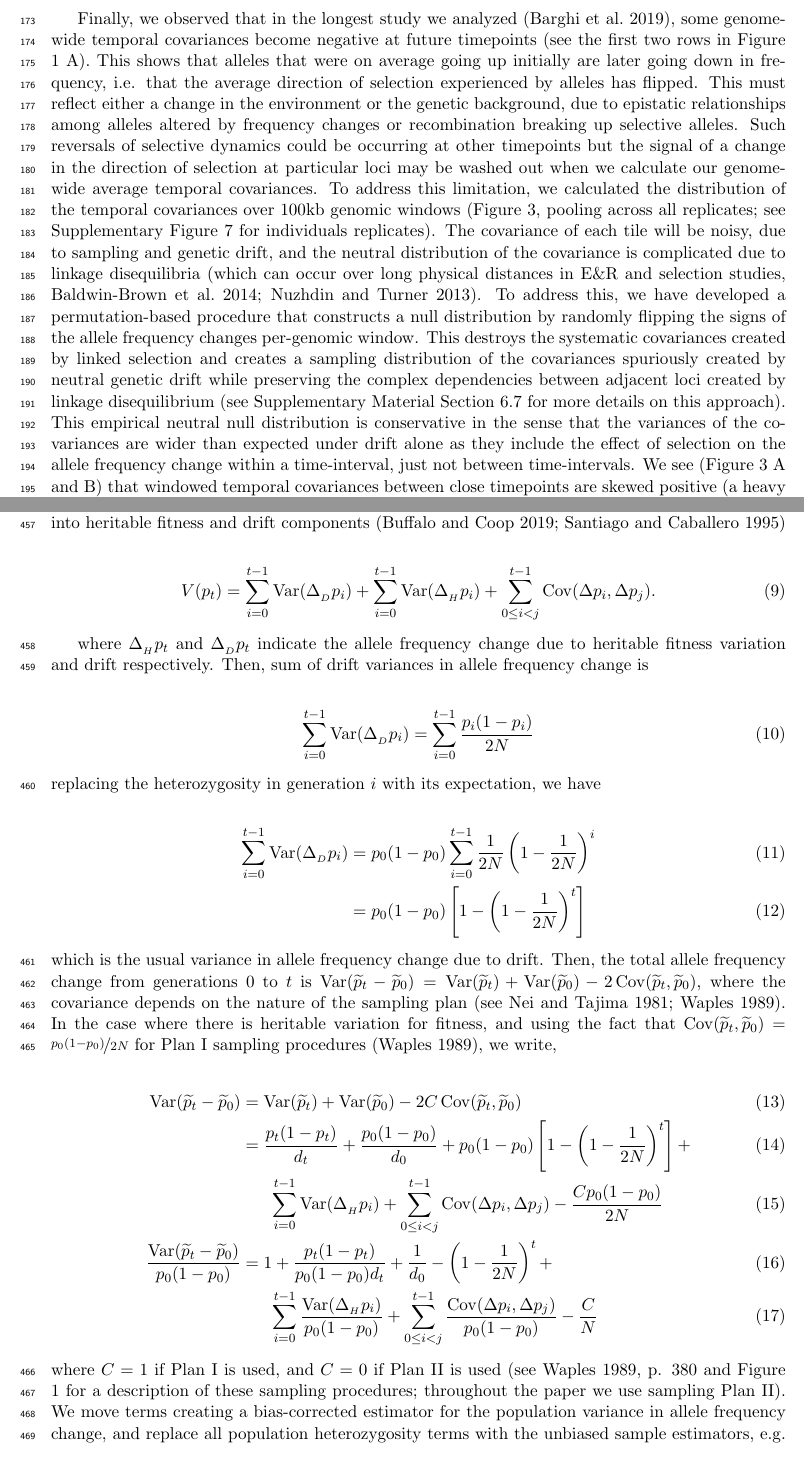
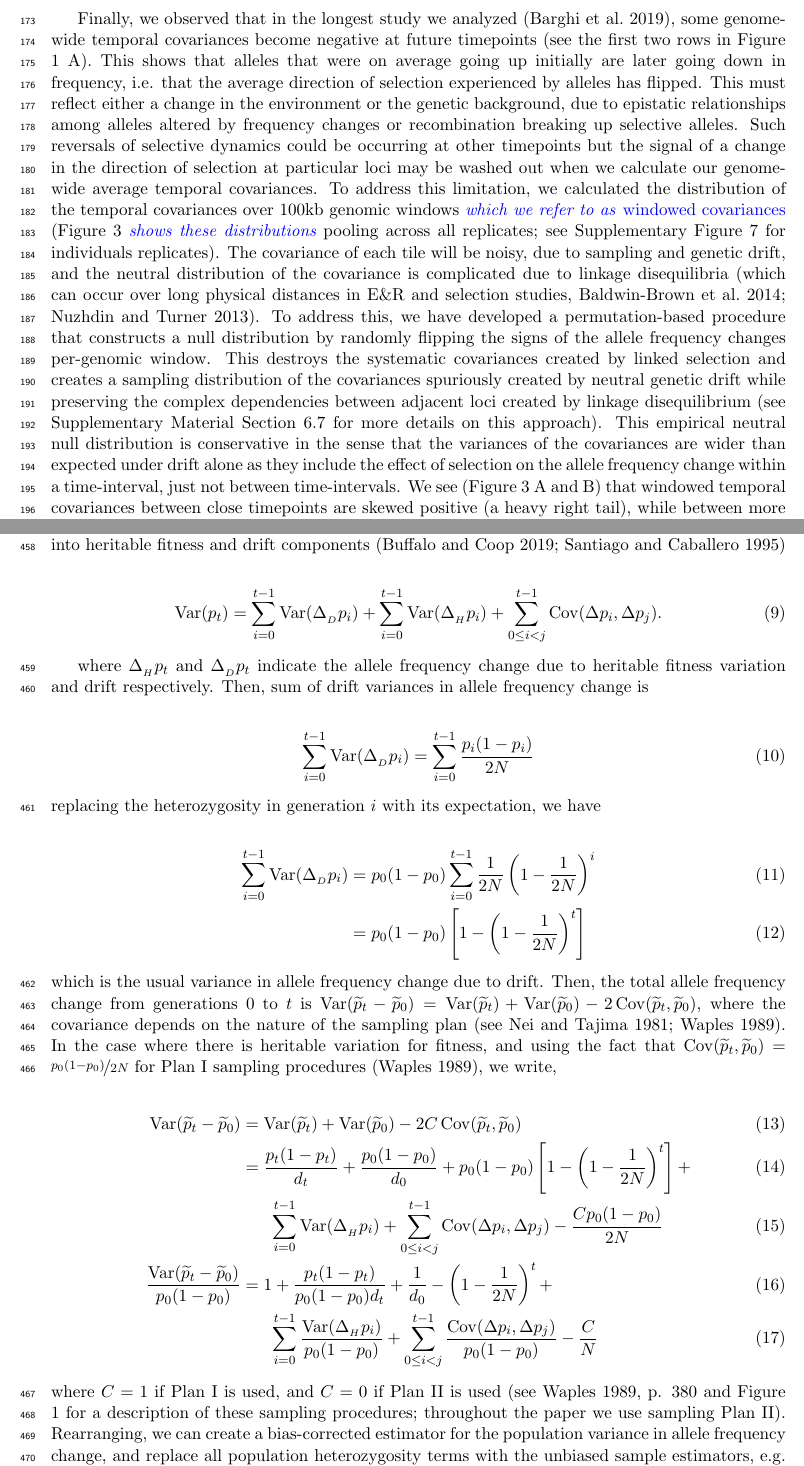
Before and after one commit to vsbuffalo/cvtk, a LaTeX paper (manuscript/manuscript.tex): two parts of pages 9 and 16 of 28 before the commit and two parts of pages 9 and 16 of 29 after it, joined at a grey line, cut so that both start at the same text. Compiled offline with pdfLaTeX.

Commit message:
ms updates

```diff
--- a/manuscript/manuscript.tex
+++ b/manuscript/manuscript.tex
@@ -502,25 +502,26 @@ among alleles altered by frequency changes or recombination breaking up
 selective alleles.  Such reversals of selective dynamics could be occurring at
 other timepoints but the signal of a change in the direction of selection at
 particular loci may be washed out when we calculate our genome-wide average
-temporal covariances.  To address this limitation, we calculated the
-distribution of the temporal covariances over 100kb genomic windows (Figure
-\ref{fig:figure-3}, pooling across all replicates; see Supplementary Figure
-\ref{suppfig:barghi-offset-replicate-panels} for individuals replicates). The
-covariance of each tile will be noisy, due to sampling and genetic drift, and
-the neutral distribution of the covariance is complicated due to linkage
-disequilibria (which can occur over long physical distances in E\&R and
-selection studies, \cite{Nuzhdin2013-gf,Baldwin-Brown2014-cl}). To address
-this, we have developed a permutation-based procedure that constructs a null
-distribution by randomly flipping the signs of the  allele frequency changes
-per-genomic window. This destroys the systematic covariances created by linked
-selection and creates a sampling distribution of the covariances spuriously
-created by neutral genetic drift while preserving the complex dependencies
-between adjacent loci created by linkage disequilibrium (see Supplementary
-Material Section \ref{supp:empirical-null} for more details on this approach).
-This empirical neutral null distribution is conservative in the sense that the
-variances of the covariances are wider than expected under drift alone as they
-include the effect of selection on the allele frequency change within a
-time-interval, just not between time-intervals. We see (Figure
+temporal covariances. To address this limitation, we calculated the
+distribution of the temporal covariances over 100kb genomic windows \vb{which
+we refer to as \emph{windowed covariances}} (Figure \ref{fig:figure-3}
+\vb{shows these distributions} pooling across all replicates; see Supplementary
+Figure \ref{suppfig:barghi-offset-replicate-panels} for individuals
+replicates). The covariance of each tile will be noisy, due to sampling and
+genetic drift, and the neutral distribution of the covariance is complicated
+due to linkage disequilibria (which can occur over long physical distances in
+E\&R and selection studies, \cite{Nuzhdin2013-gf,Baldwin-Brown2014-cl}). To
+address this, we have developed a permutation-based procedure that constructs a
+null distribution by randomly flipping the signs of the  allele frequency
+changes per-genomic window. This destroys the systematic covariances created by
+linked selection and creates a sampling distribution of the covariances
+spuriously created by neutral genetic drift while preserving the complex
+dependencies between adjacent loci created by linkage disequilibrium (see
+Supplementary Material Section \ref{supp:empirical-null} for more details on
+this approach).  This empirical neutral null distribution is conservative in
+the sense that the variances of the covariances are wider than expected under
+drift alone as they include the effect of selection on the allele frequency
+change within a time-interval, just not between time-intervals. We see (Figure
 \ref{fig:figure-3} A and B) that windowed temporal covariances between close
 timepoints are skewed positive (a heavy right tail), while between more distant
 timepoints these windowed temporal covariances tend to shift to become more
@@ -736,7 +737,7 @@ can be partitioned into heritable fitness and drift components
 \parencite{Santiago1995-hx,Buffalo2019-io}
 
 \begin{align}
-  V(p_t) &= \sum_{i=0}^{t-1} \var(\Delta_{_D} p_i) + \sum_{i=0}^{t-1} \var(\Delta_{_H} p_i) + \sum_{0 \le i < j}^{t-1} \cov(\Delta p_i, \Delta p_j).
+  \var(p_t) &= \sum_{i=0}^{t-1} \var(\Delta_{_D} p_i) + \sum_{i=0}^{t-1} \var(\Delta_{_H} p_i) + \sum_{0 \le i < j}^{t-1} \cov(\Delta p_i, \Delta p_j).
 \end{align}
 
 where $\Delta_{_H} p_t$ and $\Delta_{_D} p_t$ indicate the allele frequency
@@ -774,8 +775,8 @@ and using the fact that $\cov(\widetilde{p}_t, \widetilde{p}_0) =
 %
 where $C = 1$ if Plan I is used, and $C=0$ if Plan II is used (see
 \cite{Waples1989-sj}, p. 380 and Figure 1 for a description of these sampling
-procedures; throughout the paper we use sampling Plan II). We move terms
-creating a bias-corrected estimator for the population variance in allele
+procedures; throughout the paper we use sampling Plan II). Rearranging, we can
+create a bias-corrected estimator for the population variance in allele
 frequency change, and replace all population heterozygosity terms with the
 unbiased sample estimators, e.g. $\frac{d_t}{d_t-1} \widetilde{p}_t (1-
 \widetilde{p}_t)$,
```
Also changed, not shown: manuscript/manuscript.pdf, manuscript/manuscript.tex (25 more changed lines).
